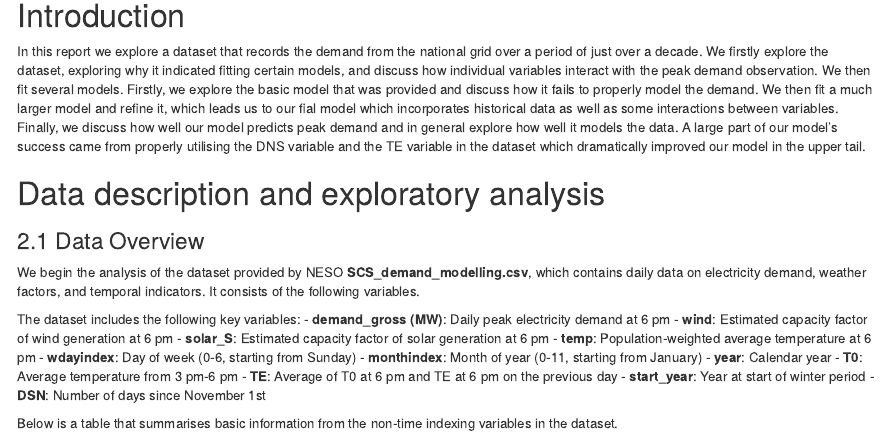
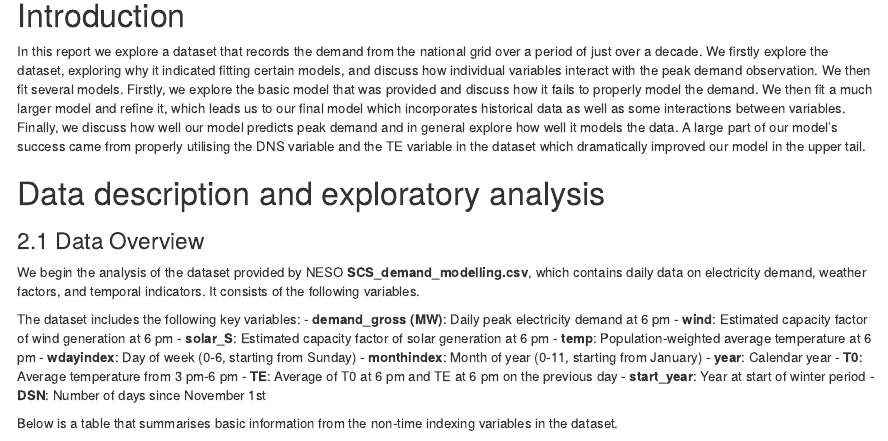
Before and after one commit to s2150023/Stats-Computing-Group-Project, an R Markdown document (Report_project02 - Adam Update.Rmd): the page in a window 1100 px wide, from 580 px down. Rendered offline with R 4.5, knitr and Pandoc, with nearby package versions; some code elsewhere in the file could not run offline.

Commit message:
Update Report_project02 - Adam Update.Rmd
typo

```diff
--- a/Report_project02 - Adam Update.Rmd
+++ b/Report_project02 - Adam Update.Rmd
@@ -42,7 +42,7 @@ source("code.R")
 
 # Introduction
 
-In this report we explore a dataset that records the demand from the national grid over a period of just over a decade. We firstly explore the dataset, exploring why it indicated fitting certain models, and discuss how individual variables interact with the peak demand observation. We then fit several models. Firstly, we explore the basic model that was provided and discuss how it fails to properly model the demand. We then fit a much larger model and refine it, which leads us to our fial model which incorporates historical data as well as some interactions between variables. Finally, we discuss how well our model predicts peak demand and in general explore how well it models the data. A large part of our model's success came from properly utilising the DNS variable and the TE variable in the dataset which dramatically improved our model in the upper tail.
+In this report we explore a dataset that records the demand from the national grid over a period of just over a decade. We firstly explore the dataset, exploring why it indicated fitting certain models, and discuss how individual variables interact with the peak demand observation. We then fit several models. Firstly, we explore the basic model that was provided and discuss how it fails to properly model the demand. We then fit a much larger model and refine it, which leads us to our final model which incorporates historical data as well as some interactions between variables. Finally, we discuss how well our model predicts peak demand and in general explore how well it models the data. A large part of our model's success came from properly utilising the DNS variable and the TE variable in the dataset which dramatically improved our model in the upper tail.
 
 # Data description and exploratory analysis
 
```
